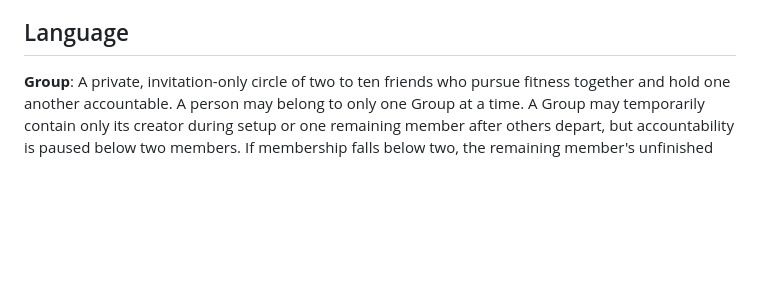
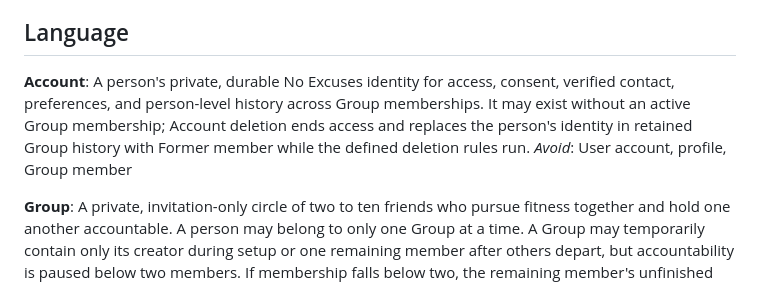
Before and after one commit to aeltoum/no-excuses, a Markdown page: CONTEXT.md, the part around the change. Drawn GitHub-style; blank space fills up the shorter version.

Commit message:
Define identity and authorization architecture

```diff
--- a/CONTEXT.md
+++ b/CONTEXT.md
@@ -3,6 +3,10 @@
 No Excuses is a group fitness product for friends who are already trying to exercise together and want help staying consistent. It is designed primarily for people energized by competition, including people from sports, esports, competitive gaming, and similar environments. Beginner accessibility is valuable but secondary to the competitive core.
 
 ## Language
+
+**Account**:
+A person's private, durable No Excuses identity for access, consent, verified contact, preferences, and person-level history across Group memberships. It may exist without an active Group membership; Account deletion ends access and replaces the person's identity in retained Group history with Former member while the defined deletion rules run.
+_Avoid_: User account, profile, Group member
 
 **Group**:
 A private, invitation-only circle of two to ten friends who pursue fitness together and hold one another accountable. A person may belong to only one Group at a time. A Group may temporarily contain only its creator during setup or one remaining member after others depart, but accountability is paused below two members. If membership falls below two, the remaining member's unfinished accountability week ends without a result and their streaks freeze; when a second member joins, their acceptance immediately resumes accountability for both members from one shared activation time. A Group with multiple members cannot be closed unilaterally, while its last remaining member may close it and end all member access.
```
Also changed, not shown: docs/adr/0003-use-email-otp-and-live-database-authorization.md (added, +22 -0 lines), docs/research/supabase-identity-authorization-isolation.md (added, +77 -0 lines).
